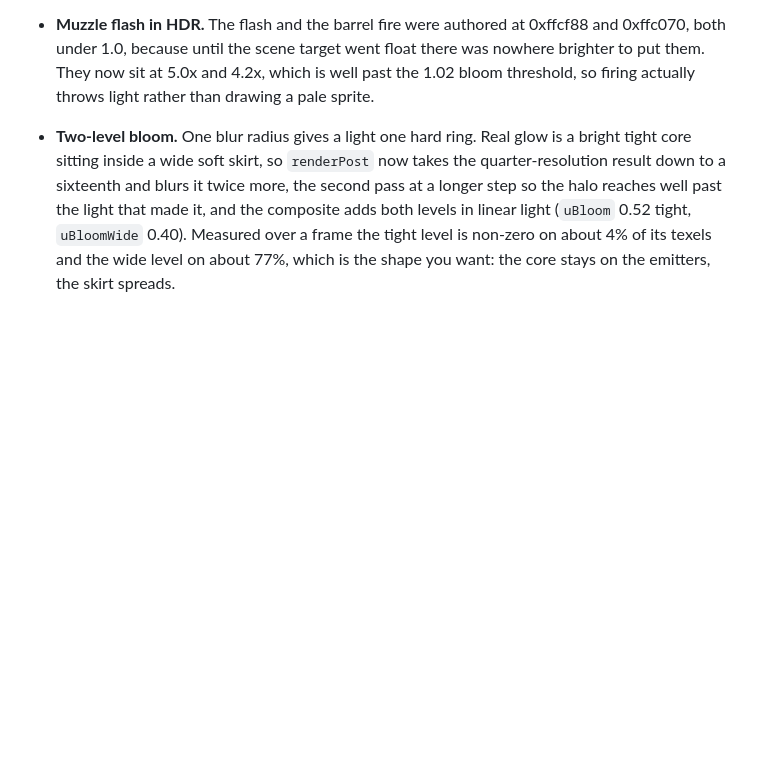
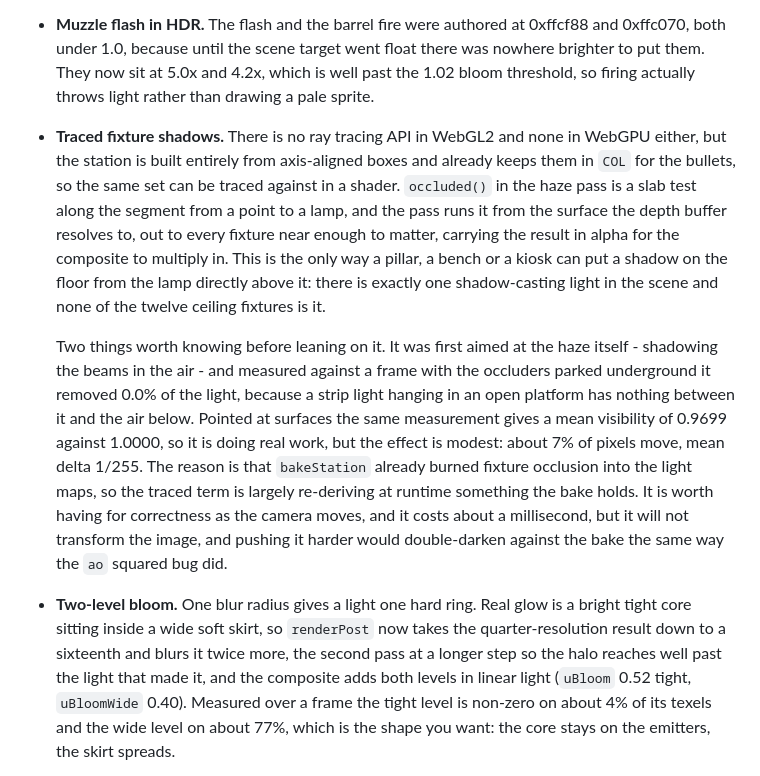
Before and after one commit to alimehdikhan/subway-fps, a Markdown page: README.md, the part around the change. Rendered like a GitHub page; blank space fills up the shorter version.

Commit message:
Document analytical traced fixture shadows and occlusion

```diff
--- a/README.md
+++ b/README.md
@@ -77,6 +77,10 @@ Touch devices get a floating joystick, look zone and a thumb cluster with the sa
 - **The green dash on the crosshair.** The laser beam leaves from just under the eye and runs straight down the aim, so from behind the gun it is end-on and projected to a short green line sitting on the crosshair whenever a laser weapon was held at the hip. A beam is only ever visible side-on, where the haze it lights is off the line of sight, so it now fades by how far across the view it actually lies: looking down your own laser you get the dot and nothing else, and the line only appears as the muzzle swings off your eye line. Both the dot and the beam also follow `gunRig.visible` now, so hiding the view model (the railgun's scope) no longer leaves a laser hanging in the station. The dot itself is allowed past 1.0 so it blooms like the emitter it is.
 
 - **Muzzle flash in HDR.** The flash and the barrel fire were authored at 0xffcf88 and 0xffc070, both under 1.0, because until the scene target went float there was nowhere brighter to put them. They now sit at 5.0x and 4.2x, which is well past the 1.02 bloom threshold, so firing actually throws light rather than drawing a pale sprite.
+
+- **Traced fixture shadows.** There is no ray tracing API in WebGL2 and none in WebGPU either, but the station is built entirely from axis-aligned boxes and already keeps them in `COL` for the bullets, so the same set can be traced against in a shader. `occluded()` in the haze pass is a slab test along the segment from a point to a lamp, and the pass runs it from the surface the depth buffer resolves to, out to every fixture near enough to matter, carrying the result in alpha for the composite to multiply in. This is the only way a pillar, a bench or a kiosk can put a shadow on the floor from the lamp directly above it: there is exactly one shadow-casting light in the scene and none of the twelve ceiling fixtures is it.
+
+  Two things worth knowing before leaning on it. It was first aimed at the haze itself - shadowing the beams in the air - and measured against a frame with the occluders parked underground it removed 0.0% of the light, because a strip light hanging in an open platform has nothing between it and the air below. Pointed at surfaces the same measurement gives a mean visibility of 0.9699 against 1.0000, so it is doing real work, but the effect is modest: about 7% of pixels move, mean delta 1/255. The reason is that `bakeStation` already burned fixture occlusion into the light maps, so the traced term is largely re-deriving at runtime something the bake holds. It is worth having for correctness as the camera moves, and it costs about a millisecond, but it will not transform the image, and pushing it harder would double-darken against the bake the same way the `ao` squared bug did.
 
 - **Two-level bloom.** One blur radius gives a light one hard ring. Real glow is a bright tight core sitting inside a wide soft skirt, so `renderPost` now takes the quarter-resolution result down to a sixteenth and blurs it twice more, the second pass at a longer step so the halo reaches well past the light that made it, and the composite adds both levels in linear light (`uBloom` 0.52 tight, `uBloomWide` 0.40). Measured over a frame the tight level is non-zero on about 4% of its texels and the wide level on about 77%, which is the shape you want: the core stays on the emitters, the skirt spreads.
 
```
